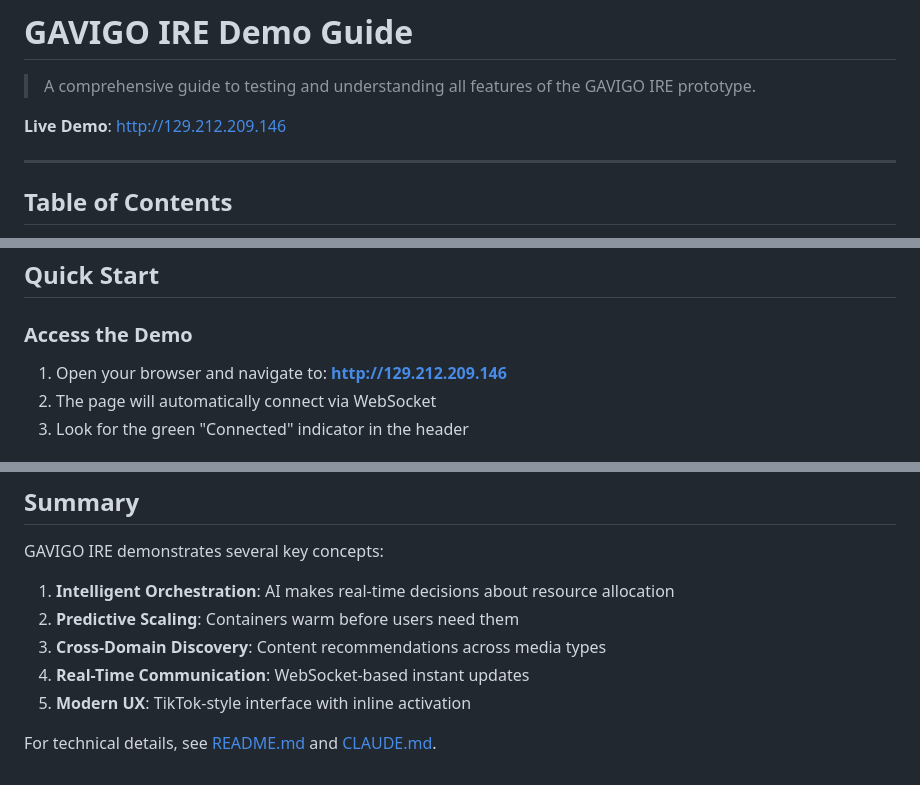
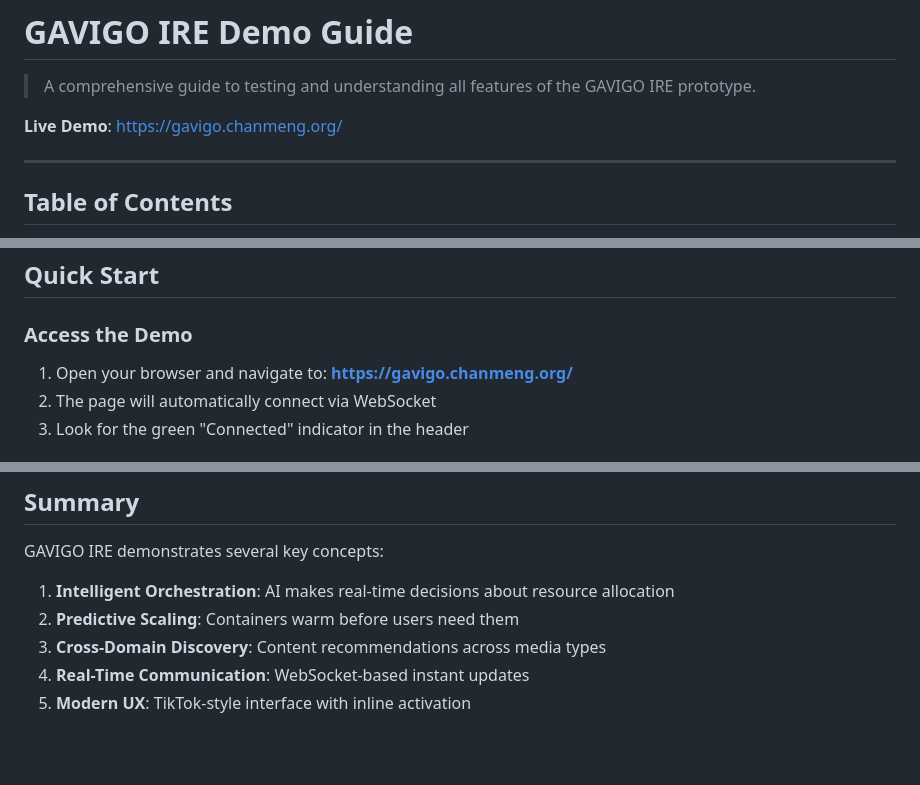
Before and after one commit to ChanMeng666/gavigo, a Markdown page: docs/DEMO_GUIDE.md, 3 parts joined by grey strips. Drawn GitHub-style; blank space fills up the shorter version.

```diff
--- a/docs/DEMO_GUIDE.md
+++ b/docs/DEMO_GUIDE.md
@@ -2,7 +2,7 @@
 
 > A comprehensive guide to testing and understanding all features of the GAVIGO IRE prototype.
 
-**Live Demo**: http://129.212.209.146
+**Live Demo**: https://gavigo.chanmeng.org/
 
 ---
 
@@ -51,7 +51,7 @@ GAVIGO IRE (Instant Reality Exchange) demonstrates AI-driven container orchestra
 
 ### Access the Demo
 
-1. Open your browser and navigate to: **http://129.212.209.146**
+1. Open your browser and navigate to: **https://gavigo.chanmeng.org/**
 2. The page will automatically connect via WebSocket
 3. Look for the green "Connected" indicator in the header
 
@@ -776,5 +776,3 @@ GAVIGO IRE demonstrates several key concepts:
 3. **Cross-Domain Discovery**: Content recommendations across media types
 4. **Real-Time Communication**: WebSocket-based instant updates
 5. **Modern UX**: TikTok-style interface with inline activation
-
-For technical details, see [README.md](../README.md) and [CLAUDE.md](../CLAUDE.md).
```
Also changed, not shown: other parts of docs/DEMO_GUIDE.md (+5 -5 lines), README.md (+1 -1 lines), docs/DEPLOYMENT_STATUS.md (renamed from DEPLOYMENT_STATUS.md).
